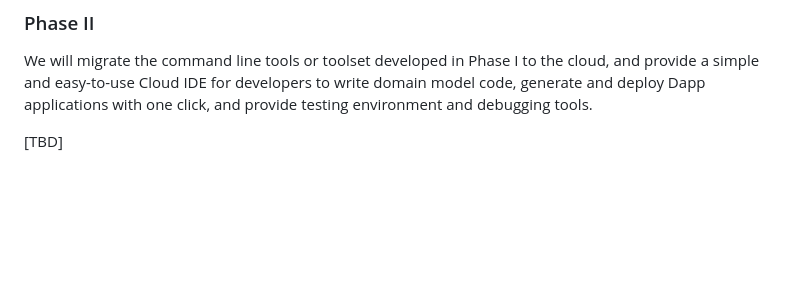
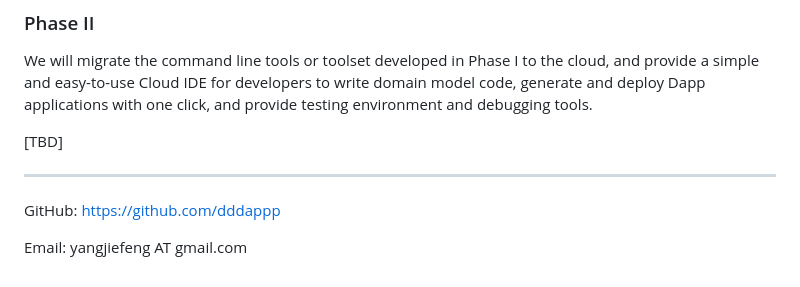
Before and after one commit to dddappp/dddappp.github.io, a Markdown page: README.md, the part around the change. Drawn GitHub-style; blank space fills up the shorter version.

```diff
--- a/README.md
+++ b/README.md
@@ -193,3 +193,9 @@ We have successfully completed the work of Phase I.
 We will migrate the command line tools or toolset developed in Phase I to the cloud, and provide a simple and easy-to-use Cloud IDE for developers to write domain model code, generate and deploy Dapp applications with one click, and provide testing environment and debugging tools.
 
 [TBD]
+
+---
+
+GitHub: https://github.com/dddappp
+
+Email: yangjiefeng AT gmail.com
```
Also changed, not shown: README_CN.md (+6 -0 lines).
